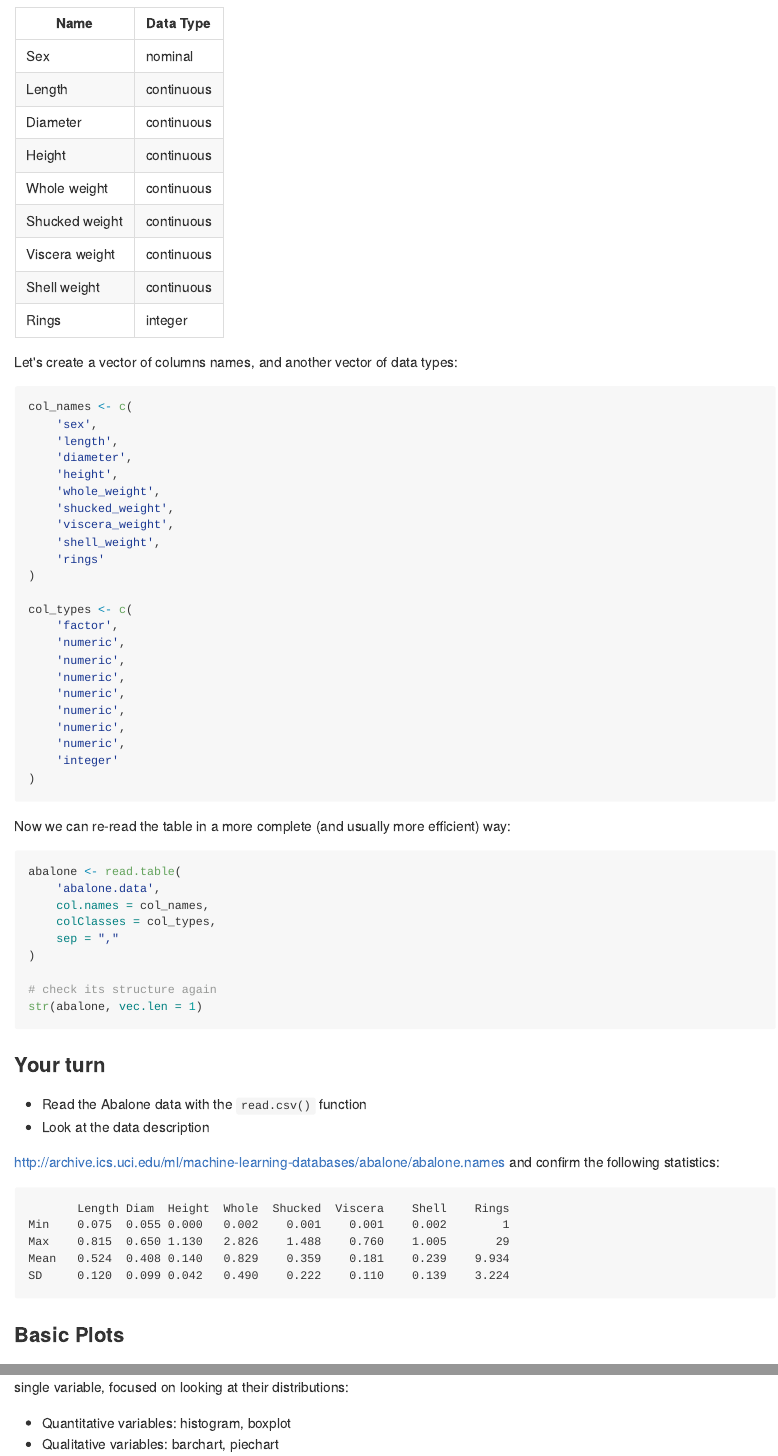
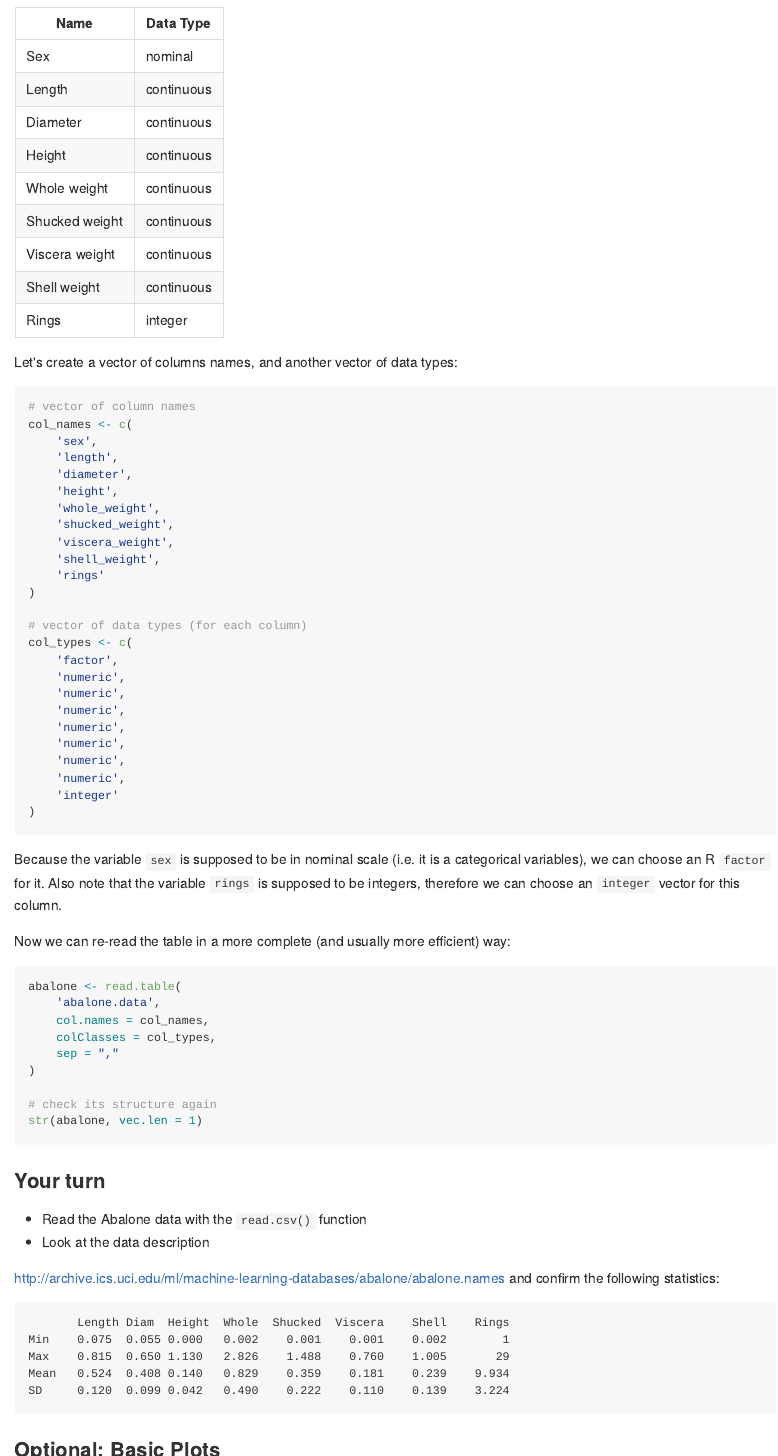
Before and after one commit to ucb-stat133/stat133-fall-2017, an R Markdown document (labs/lab04-reading-tables.Rmd): the page in a window 1100 px wide, from 2400 px down, and a second part further down, joined at a grey line. The pictures show the output file labs/lab04-reading-tables.md that the author committed with the source, drawn offline in the style of GitHub.

Commit message:
labs: better code labels in lab04

````diff
--- a/labs/lab04-reading-tables.Rmd
+++ b/labs/lab04-reading-tables.Rmd
@@ -137,6 +137,7 @@ these variables:
 Let's create a vector of columns names, and another vector of data types:
 
 ```r
+# vector of column names
 col_names <- c(
 	'sex',
 	'length',
@@ -149,6 +150,7 @@ col_names <- c(
 	'rings'
 )
 
+# vector of data types (for each column)
 col_types <- c(
 	'factor',
 	'numeric',
@@ -161,6 +163,11 @@ col_types <- c(
 	'integer'
 )
 ```
+
+Because the variable `sex` is supposed to be in nominal scale (i.e. it is a
+categorical variables), we can choose an R `factor` for it. Also note that
+the variable `rings` is supposed to be integers, therefore we can choose an
+`integer` vector for this column.
 
 Now we can re-read the table in a more complete (and usually more efficient) way:
 
@@ -192,7 +199,7 @@ Mean   0.524  0.408	0.140   0.829	 0.359    0.181	   0.239	9.934
 SD	   0.120  0.099	0.042   0.490	 0.222    0.110	   0.139	3.224
 ```
 
-### Basic Plots
+### Optional: Basic Plots
 
 As you can tell, the Abalone data contains 9 variables.
 To start exploring the content, we begin by producing charts for each
````
Also changed, not shown: labs/lab04-reading-tables.md, labs/lab04-reading-tables.Rmd (15 more changed lines).
